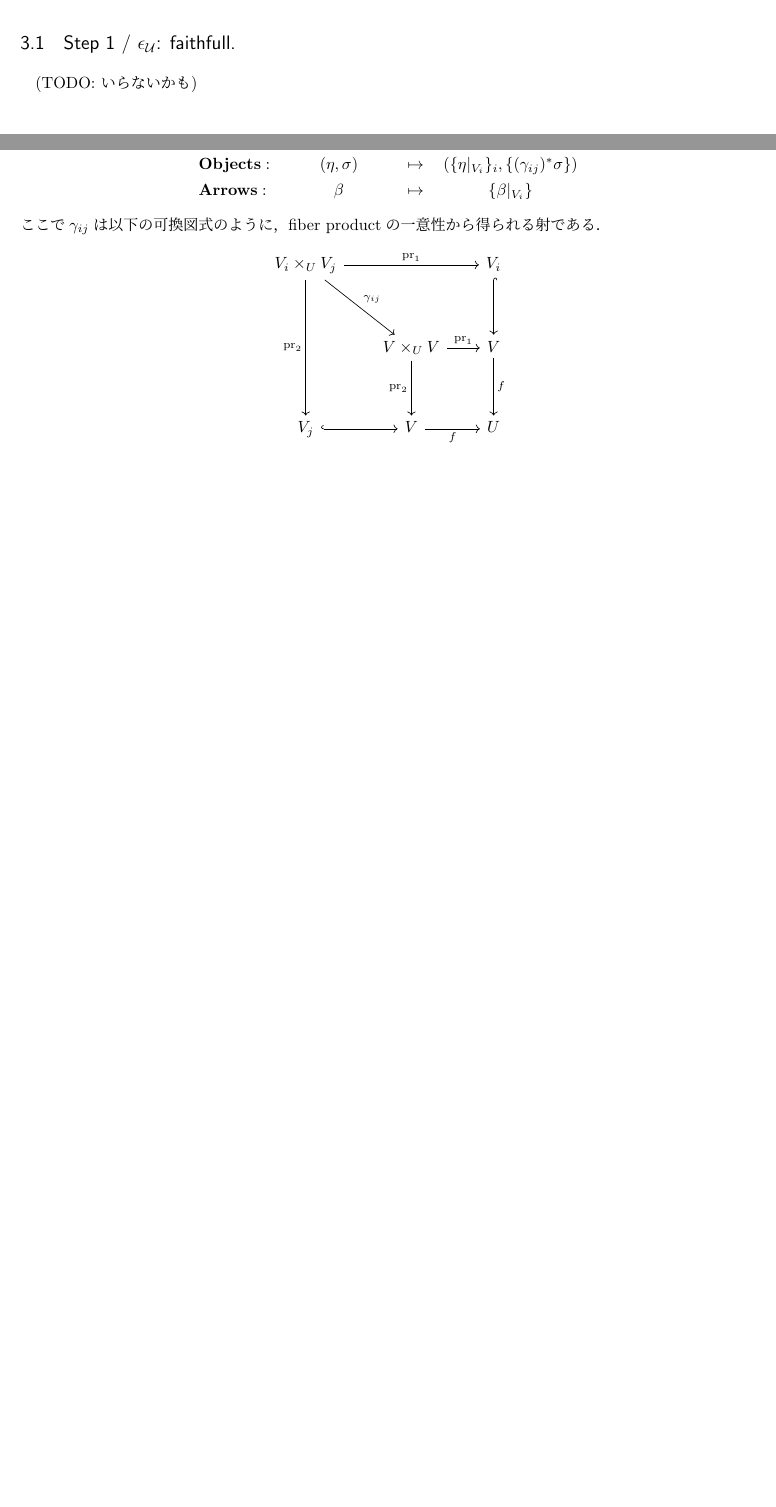
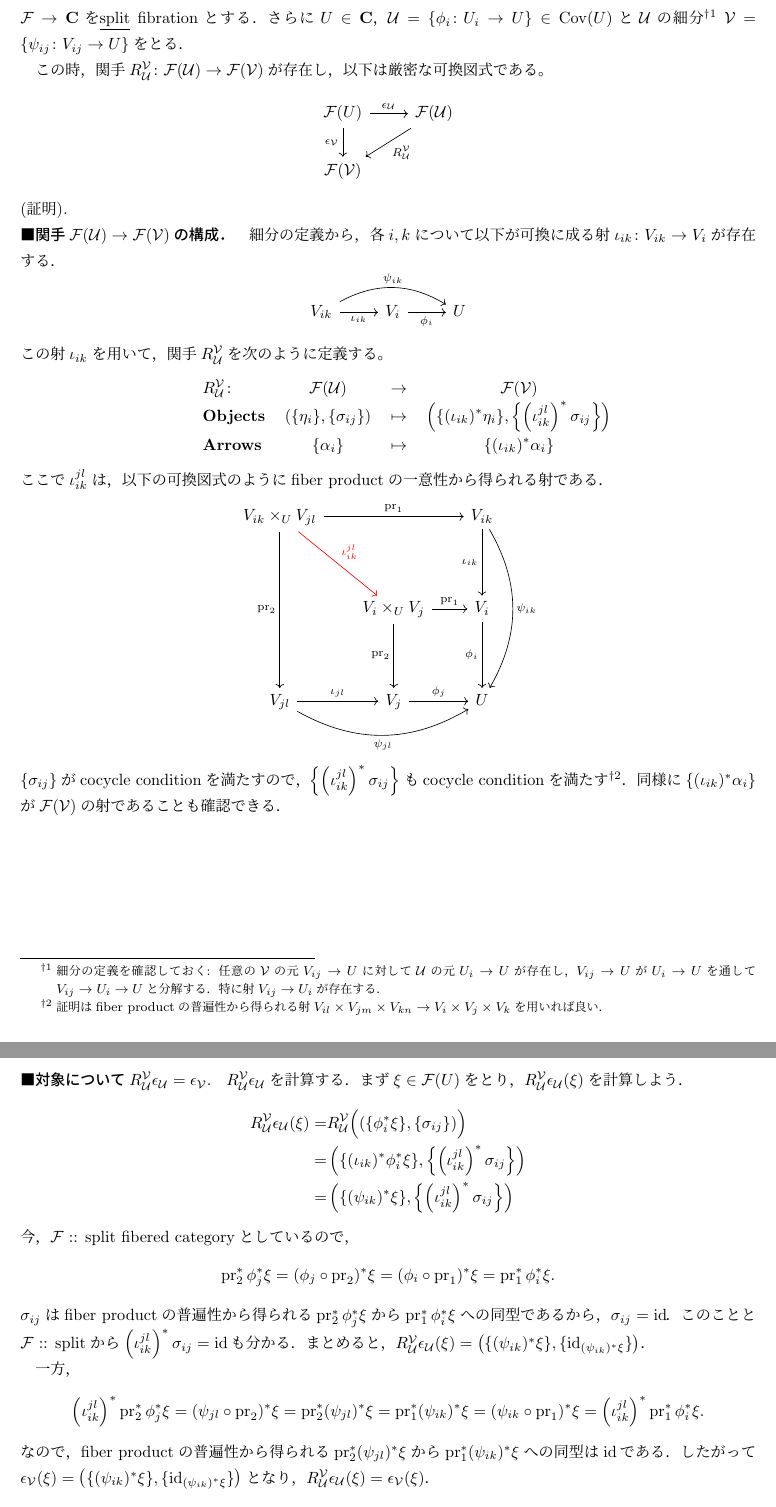
Before and after one commit to shitijyou-a/MathNotes, a LaTeX document (AlgebraicStacks/session7_DescentTheory.tex): two parts of pages 1 and 3 of 6 before the commit and two parts of pages 2 and 3 of 7 after it, joined at a grey line, cut at the place of the change, the shorter picture padded with empty space. Compiled offline with pLaTeX and dvipdfmx.

Commit message:
refactoring of proof. (and Merry Christmas!)

```diff
--- a/AlgebraicStacks/session7_DescentTheory.tex
+++ b/AlgebraicStacks/session7_DescentTheory.tex
@@ -41,6 +41,3 @@
     ``flat"という条件は以下の証明では利用されない．
 \end{Remark}
 
-証明のために段階を踏む．
-\subsection{Step 1 / \tp{$\epsilon_{\covU}$} :: faithfull.}
-    (TODO: いらないかも)
@@ -46,0 +49,96 @@
+\begin{Lemma}\label{lemma:key}
+    $\shF \to \cat{C}$を\underline{split} fibrationとする．
+    さらに$U \in \cat{C}$，$\covU=\{\phi_i \colon U_i \to U\} \in \Cov(U)$と
+    $\covU$の細分
+    \footnote
+    {
+        細分の定義を確認しておく:
+        任意の$\covV$の元$V_{ij} \to U$に対して$\covU$の元$U_i \to U$が存在し，
+        $V_{ij} \to U$が$U_i \to U$を通して$V_{ij} \to U_i \to U$と分解する．
+        特に射$V_{ij} \to U_{i}$が存在する．
+    }
+    $\covV=\{\psi_{ij} \colon V_{ij} \to U\}$をとる．
+
+    この時，関手$R_{\covU}^{\covV} \colon \shF(\covU) \to \shF(\covV)$が存在し，
+    以下は厳密な可換図式である。
+    \[
+        \begin{tikzcd}
+        \shF(U) \ar[r, "\epsilon_{\covU}"] \ar[d, "\epsilon_{\covV}"']&
+        \shF(\covU) \ar[ld, "R_{\covU}^{\covV}"] \\
+        \shF(\covV)
+    \end{tikzcd}
+    \]
+\end{Lemma}
+%% {{{
+\begin{proof}
+    \step{関手$\shF(\covU) \to \shF(\covV)$の構成．}
+    細分の定義から，各$i,k$について以下が可換に成る射$\iota_{ik} \colon V_{ik} \to V_{i}$が存在する．
+    \[
+    \begin{tikzcd}
+        V_{ik} \ar[r, "\iota_{ik}"'] \ar[rr, bend left, "\psi_{ik}"]& V_{i} \ar[r, "\phi_i"']& U
+    \end{tikzcd}
+    \]
+    この射$\iota_{ik}$を用いて，
+    関手$R_{\covU}^{\covV}$を次のように定義する。
+    \begin{defmap}
+        R_{\covU}^{\covV} \colon& \shF(\covU)& \to& \shF(\covV) \\
+        \mathbf{Objects}& (\{\eta_i\}, \{\sigma_{ij}\})& \mapsto&
+            \left(\{(\iota_{ik})^*\eta_i\}, \left\{\left(\iota_{ik}^{jl}\right)^*\sigma_{ij}\right\}\right) \\
+        \mathbf{Arrows}& \{\alpha_i\}& \mapsto& \{(\iota_{ik})^*\alpha_i\}
+    \end{defmap}
+    ここで$\iota_{ik}^{jl}$は，
+    以下の可換図式のようにfiber productの一意性から得られる射である．
+    \begin{center}
+    \begin{tikzcd}[row sep=1.4cm, column sep=0.7cm]
+        V_{ik} \times_U V_{jl}
+        \ar[rr, "\pr_1"]\ar[dd, "\pr_2"']\ar[rd, red, "\iota_{ik}^{jl}"]&&
+        V_{ik} \ar[d, "\iota_{ik}"'] \ar[dd, bend left, "\psi_{ik}"]\\
+        {}& V_i \times_U V_j \ar[r, "\pr_1"]\ar[d, "\pr_2"']& V_i \ar[d, "\phi_i"']\\
+        V_{jl} \ar[r, "\iota_{jl}"]\ar[rr, bend right, "\psi_{jl}"']& V_{j} \ar[r, "\phi_j"]& U
+    \end{tikzcd}
+    \end{center}
+    $\{\sigma_{ij}\}$がcocycle conditionを満たすので，
+    $\left\{\left(\iota_{ik}^{jl}\right)^*\sigma_{ij}\right\}$もcocycle conditionを満たす
+    \footnote
+    {
+        証明はfiber productの普遍性から得られる
+        射$V_{il} \times V_{jm} \times V_{kn} \to V_{i} \times V_{j} \times V_{k}$を用いれば良い．
+    }．
+    同様に$\{(\iota_{ik})^*\alpha_i\}$が$\shF(\covV)$の射であることも確認できる．
+
+    \step{対象について$R_{\covU}^{\covV}\epsilon_{\covU}=\epsilon_{\covV}.$}
+
+    $R_{\covU}^{\covV}\epsilon_{\covU}$を計算する．
+    まず$\xi \in \shF(U)$をとり，$R_{\covU}^{\covV}\epsilon_{\covU}(\xi)$を計算しよう．
+    \begin{align*}
+        R_{\covU}^{\covV}\epsilon_{\covU}(\xi)
+        =&  R_{\covU}^{\covV}\Big( (\{\phi_i^*\xi\}, \{\sigma_{ij}\}) \Big) \\
+        =&  \left(\{(\iota_{ik})^*\phi_i^*\xi\}, \left\{\left(\iota_{ik}^{jl}\right)^*\sigma_{ij} \right\}\right) \\
+        =&  \left(\{(\psi_{ik})^*\xi\}, \left\{\left(\iota_{ik}^{jl}\right)^*\sigma_{ij} \right\}\right)
+    \end{align*}
+    今，$\shF$ :: split fibered categoryとしているので，
+    \[ \pr_2^*\phi_j^* \xi=(\phi_j \circ \pr_2)^*\xi=(\phi_i \circ \pr_1)^*\xi=\pr_1^*\phi_i^* \xi. \]
+    $\sigma_{ij}$はfiber productの普遍性から得られる
+    $\pr_2^*\phi_j^* \xi$から$\pr_1^*\phi_i^* \xi$への同型であるから，
+    $\sigma_{ij}=\id$．
+    このことと$\shF$ :: splitから$\left(\iota_{ik}^{jl}\right)^*\sigma_{ij}=\id$も分かる．
+    まとめると，
+    $R_{\covU}^{\covV}\epsilon_{\covU}(\xi)=\left(\{(\psi_{ik})^*\xi\}, \{\id[(\psi_{ik})^*\xi]\}\right)$．
+
+    一方，
+    \[
+        \left(\iota_{ik}^{jl}\right)^*\pr_2^*\phi_j^* \xi
+        =(\psi_{jl} \circ \pr_2)^*\xi
+        =\pr_2^*(\psi_{jl})^*\xi
+        =\pr_1^*(\psi_{ik})^*\xi
+        =(\psi_{ik} \circ \pr_1)^*\xi
+        =\left(\iota_{ik}^{jl}\right)^*\pr_1^*\phi_i^* \xi.
+    \]
+    なので，fiber productの普遍性から得られる
+    $\pr_2^*(\psi_{jl})^*\xi$から$\pr_1^*(\psi_{ik})^*\xi$への同型は$\id$である．
+    したがって
+    $\epsilon_{\covV}(\xi)=\left(\{(\psi_{ik})^*\xi\}, \{\id[(\psi_{ik})^*\xi]\}\right)$となり，
+    $R_{\covU}^{\covV}\epsilon_{\covU}(\xi)=\epsilon_{\covV}(\xi)$．
+
+    \step{射について$R_{\covU}^{\covV}\epsilon_{\covU}=\epsilon_{\covV}.$}
+    $\shF(U)$の射$\alpha \colon \xi_1 \to \xi_2$をとる．
@@ -118,19 +232,5 @@
     ここで$\sigma \colon \pr_2^*f^*\xi \to \pr_1^*f^*\xi \in \Arr(\shF(V \times_U V))$は
     $\pr_2^*f^*\xi,\pr_1^*f^*\xi$が
     いずれも$f \circ \pr_2=f \circ \pr_1$による$\xi$のpullbackであることから得られる同型射である．
-    \begin{defmap}
-        E\colon & \shF(f \colon V \to U)& \to& \shF(\{V_i \to U\}) \\
-        \mathbf{Objects:}& (\eta, \sigma)& \mapsto& (\{\eta|_{V_i}\}_i, \{(\gamma_{ij})^*\sigma\}) \\
-        \mathbf{Arrows:}& \beta& \mapsto& \{\beta|_{V_i}\}
-    \end{defmap}
-    ここで$\gamma_{ij}$は以下の可換図式のように，
-    fiber productの一意性から得られる射である．
-    \begin{center}
-        \begin{tikzcd}[row sep=1.2cm, column sep=0.7cm]
-            V_i \times_U V_j \ar[rr, "\pr_1"]\ar[dd, "\pr_2"']\ar[rd, "\gamma_{ij}"]& & V_i \ar[d, hookrightarrow]\\
-                                       & V \times_U V \ar[r, "\pr_1"]\ar[d, "\pr_2"']& V \ar[d, "f"]\\
-        V_j \ar[r, hookrightarrow]& V \ar[r, "f"']& U
-    \end{tikzcd}
-    \end{center}
 
     この図式の可換性から，
```
Also changed, not shown: AlgebraicStacks/reference.bib (+2 -2 lines), AlgebraicStacks/session7_DescentTheory.pdf, AlgebraicStacks/session7_DescentTheory.tex (57 more changed lines).
